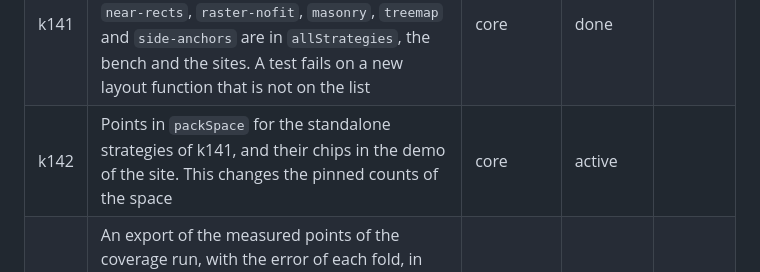
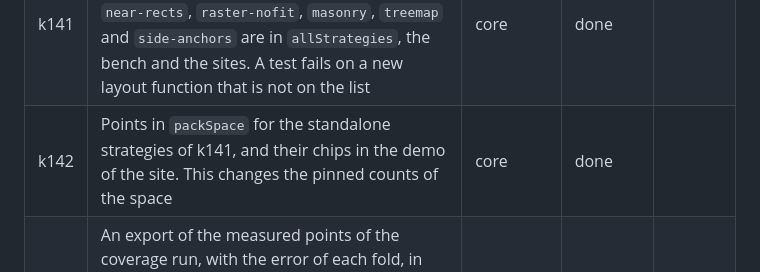
Before and after one commit to mark1russell7/packing, a Markdown page: docs/ROADMAP.md, the part around the change. Drawn GitHub-style.

Commit message:
docs(roadmap): k142 is done
PR #324 added the packSpace points of the standalone strategies and
their options in the site demo. Release 0.8.0 has it.

Co-Authored-By: Claude Opus 5.5 <noreply@anthropic.com>

```diff
--- a/docs/ROADMAP.md
+++ b/docs/ROADMAP.md
@@ -148,7 +148,7 @@ Status: done, done, waiting, next, done.
 | k139 | `overflow` tells why each item has no place: too large for the container, or no free place. `pack()` with only `fixedWidth` also tells of a rectangle wider than that width. Today a too-large item is in `overflow`, with no reason. | core | later | |
 | k140 | One list of every strategy: `allStrategies` gives the kind and the supports of each strategy, so a consumer cannot miss a list of the registry | core | done | |
 | k141 | Each standalone layout function is a strategy: `sleator`, `beam`, `exact-strip`, `binary-height`, `near-rects`, `raster-nofit`, `masonry`, `treemap` and `side-anchors` are in `allStrategies`, the bench and the sites. A test fails on a new layout function that is not on the list | core | done | |
-| k142 | Points in `packSpace` for the standalone strategies of k141, and their chips in the demo of the site. This changes the pinned counts of the space | core | active | |
+| k142 | Points in `packSpace` for the standalone strategies of k141, and their chips in the demo of the site. This changes the pinned counts of the space | core | done | |
 | k143 | An export of the measured points of the coverage run, with the error of each fold, in `response-records/1` of `@mark1russell7/rigor-statistics`, for the response explorer. The tree stays in this package. The page `explorer/` of the site shows the points | measure | done | k50 |
 | k144 | Each option of each strategy, composite and wrapper has a declaration in the catalog format of `@mark1russell7/layout-contract`, so a consumer reads the options from one source. It starts when that format is agreed | core | done | k141 |
 | k145 | The site writes `kpi.json` at each deploy, in the format `kpi/1`. Each number comes from the registry or from a file of the site, so a reader copies no number from a page | site | done | k72 |
```
